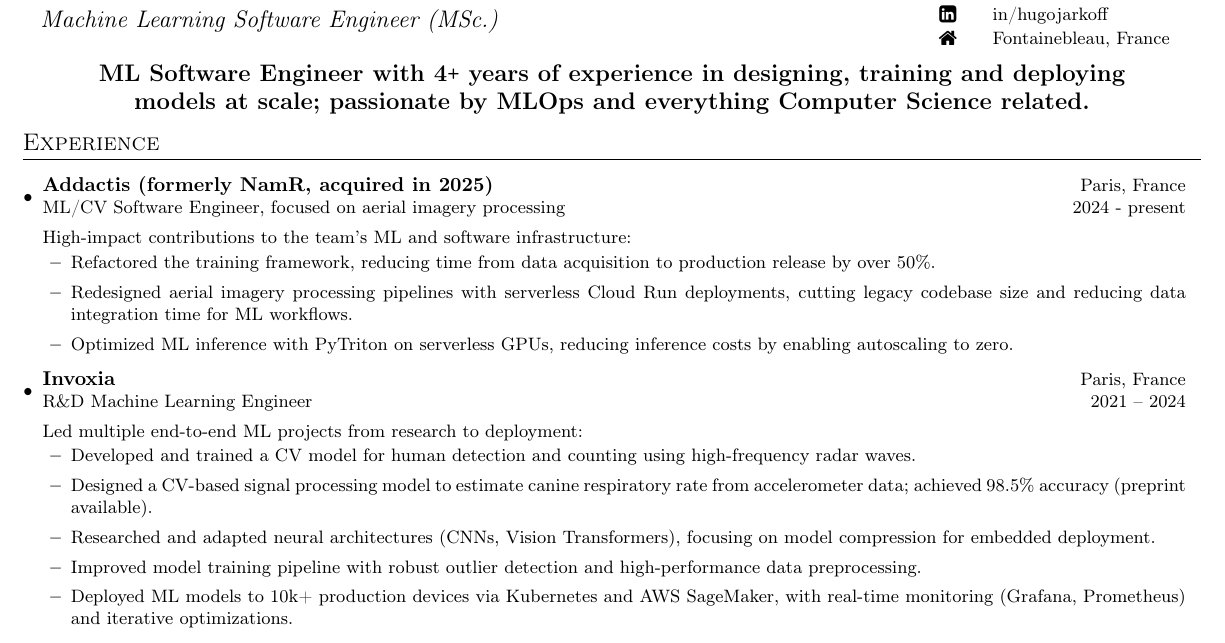
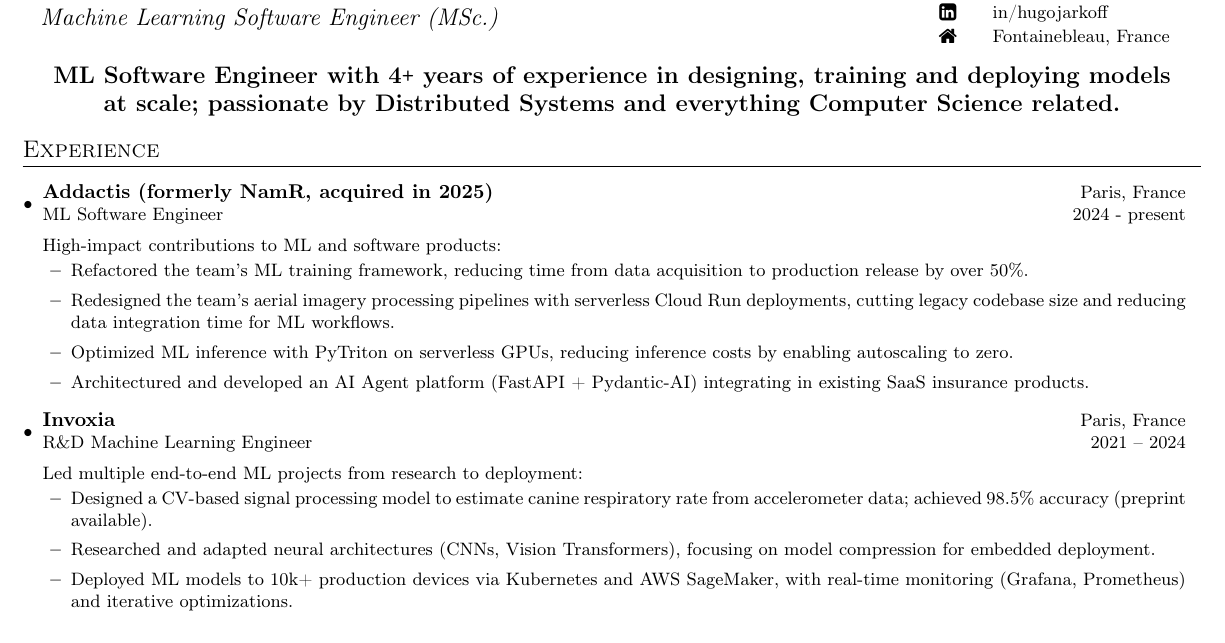
Before and after one commit to hugojarkoff/personal-cv, a LaTeX CV (cv.tex): part of the page, cut so that both start at the same text. Compiled offline with pdfLaTeX.

Commit message:
Update resume

```diff
--- a/cv.tex
+++ b/cv.tex
@@ -125,10 +125,10 @@
 % \vspace{0.2mm}
 
 \begin{center}
-\begin{minipage}{0.875\textwidth}
+\begin{minipage}{0.95\textwidth}
     \centering
     \large \textbf{ML Software Engineer with 4\Plus \ years of experience in
-    designing, training and deploying models at scale; passionate by MLOps and everything Computer Science related.}
+    designing, training and deploying models at scale; passionate by Distributed Systems and everything Computer Science related.}
 \end{minipage}
 \end{center}
 
@@ -142,23 +142,22 @@
 \vspace{0.75mm}
 
 
-\resumeSubheading{Addactis (formerly NamR, acquired in 2025)}{Paris, France}{ML/CV Software Engineer, focused on aerial imagery processing}{2024 - present}
+\resumeSubheading{Addactis (formerly NamR, acquired in 2025)}{Paris, France}{ML Software Engineer}{2024 - present}
 
-High-impact contributions to the team's ML and software infrastructure:
+High-impact contributions to ML and software products:
 \resumeProjectListStart
-\resumeProjectItem{Refactored the training framework, reducing time from data acquisition to production release by over 50\%.}
-\resumeProjectItem{Redesigned aerial imagery processing pipelines with serverless Cloud Run deployments, cutting legacy codebase size and reducing data integration time for ML workflows.}
+\resumeProjectItem{Refactored the team's ML training framework, reducing time from data acquisition to production release by over 50\%.}
+\resumeProjectItem{Redesigned the team's aerial imagery processing pipelines with serverless Cloud Run deployments, cutting legacy codebase size and reducing data integration time for ML workflows.}
 \resumeProjectItem{Optimized ML inference with PyTriton on serverless GPUs, reducing inference costs by enabling autoscaling to zero.}
+\resumeProjectItem{Architectured and developed an AI Agent platform (FastAPI + Pydantic-AI) integrating in existing SaaS insurance products.}
 \resumeProjectListEnd
 
 \resumeSubheading{Invoxia}{Paris, France}{R\&D Machine Learning Engineer}{2021 -- 2024}
 
 Led multiple end-to-end ML projects from research to deployment:
 \resumeProjectListStart
-\resumeProjectItem{Developed and trained a CV model for human detection and counting using high-frequency radar waves.}
 \resumeProjectItem{Designed a CV-based signal processing model to estimate canine respiratory rate from accelerometer data; achieved 98.5\% accuracy (\href{https://www.biorxiv.org/content/10.1101/2023.06.09.544347v1}{preprint available}).}
 \resumeProjectItem{Researched and adapted neural architectures (CNNs, Vision Transformers), focusing on model compression for embedded deployment.}
-\resumeProjectItem{Improved model training pipeline with robust outlier detection and high-performance data preprocessing.}
 \resumeProjectItem{Deployed ML models to 10k+ production devices via Kubernetes and AWS SageMaker, with real-time monitoring (Grafana, Prometheus) and iterative optimizations.}
 \resumeProjectListEnd
 
```
Also changed, not shown: cv.pdf.
